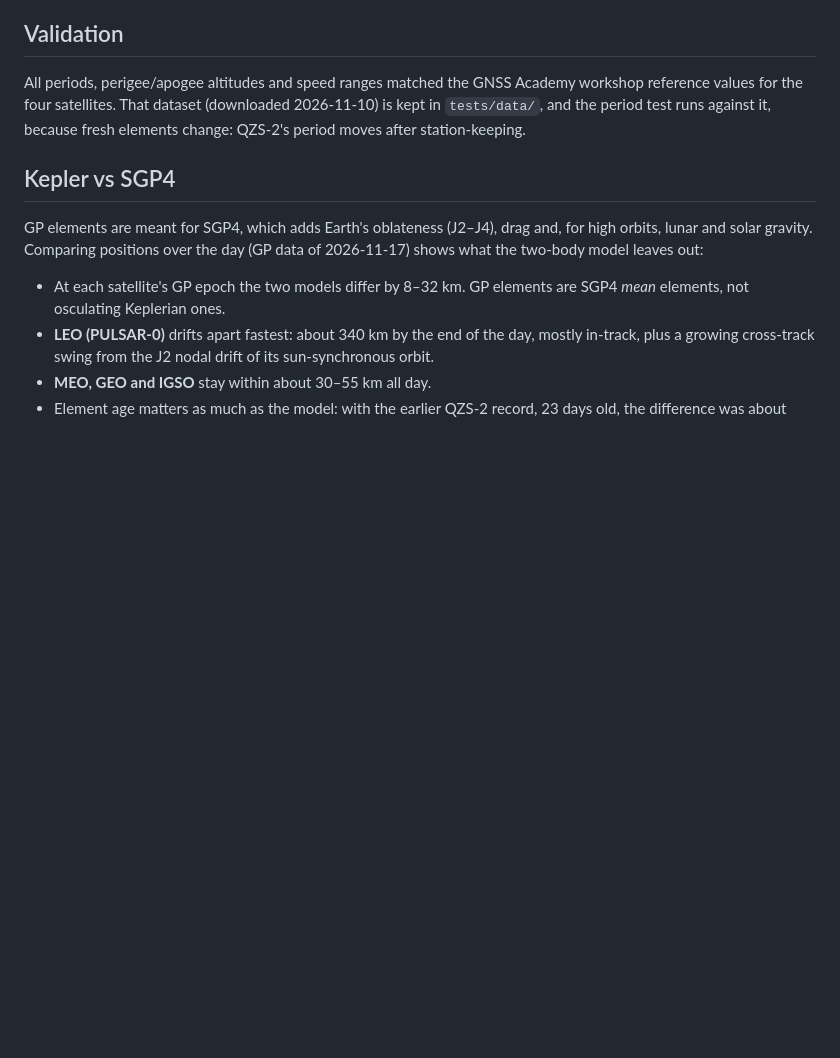
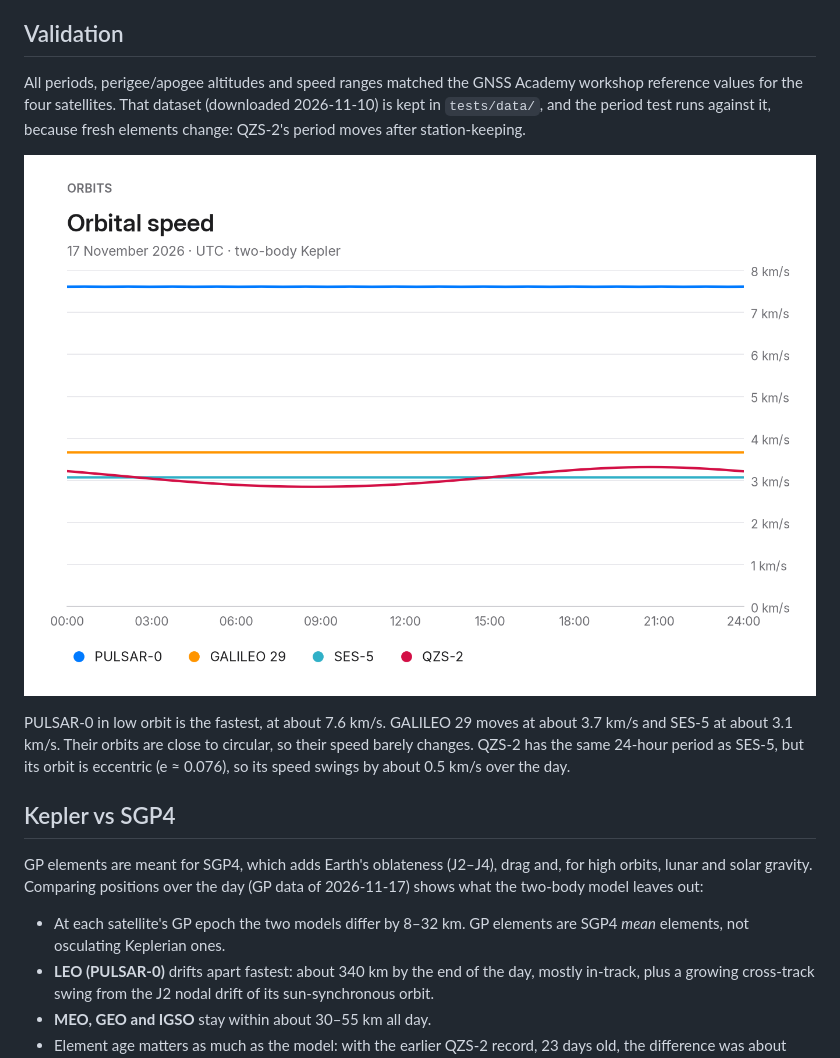
Before and after one commit to devojka-od-papira/satellite-orbit-explorer, a Markdown page: README.md, the part around the change. Drawn GitHub-style; pictures changed too: docs/images/speeds.png; blank space fills up the shorter version.

Commit message:
Add the speed figure to the README in the new style

```diff
--- a/README.md
+++ b/README.md
@@ -37,6 +37,14 @@ All periods, perigee/apogee altitudes and speed ranges matched the GNSS Academy
 workshop reference values for the four satellites. That dataset (downloaded
 2026-11-10) is kept in `tests/data/`, and the period test runs against it,
 because fresh elements change: QZS-2's period moves after station-keeping.
+
+![Orbital speed of the four satellites over one day](docs/images/speeds.png)
+
+PULSAR-0 in low orbit is the fastest, at about 7.6 km/s. GALILEO 29 moves at
+about 3.7 km/s and SES-5 at about 3.1 km/s. Their orbits are close to circular,
+so their speed barely changes. QZS-2 has the same 24-hour period as SES-5, but
+its orbit is eccentric (e ≈ 0.076), so its speed swings by about 0.5 km/s over
+the day.
 
 ## Kepler vs SGP4
 GP elements are meant for SGP4, which adds Earth's oblateness (J2–J4), drag and,
```
